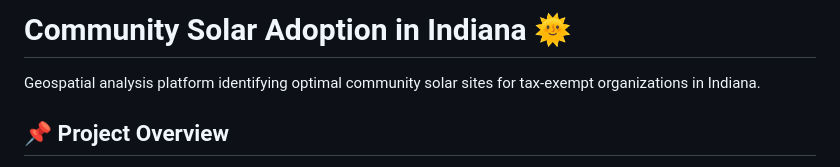
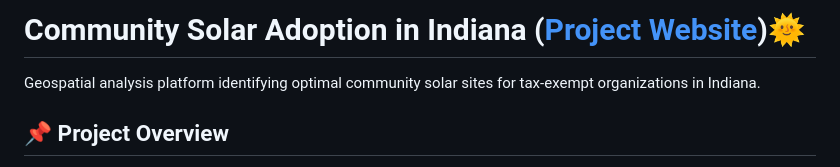
Before and after one commit to vatsalparikh07/community-solar-adoption, a Markdown page: README.md, the part around the change. Drawn GitHub-style.

```diff
--- a/README.md
+++ b/README.md
@@ -1,4 +1,4 @@
-# Community Solar Adoption in Indiana 🌞
+# Community Solar Adoption in Indiana ([Project Website](https://vatsalparikh.me/community-solar-adoption/))🌞
 
 Geospatial analysis platform identifying optimal community solar sites for tax-exempt organizations in Indiana.
 
```
